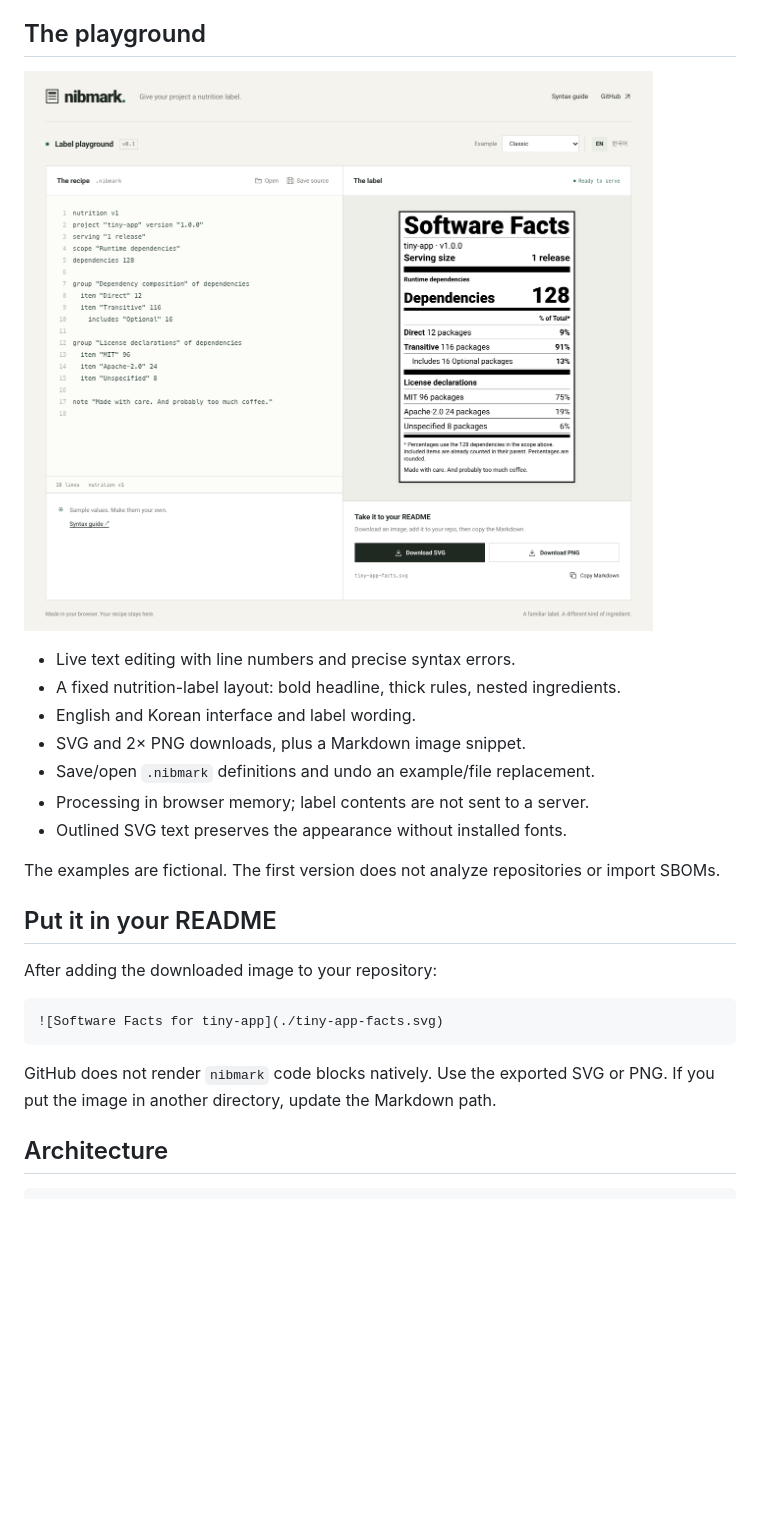
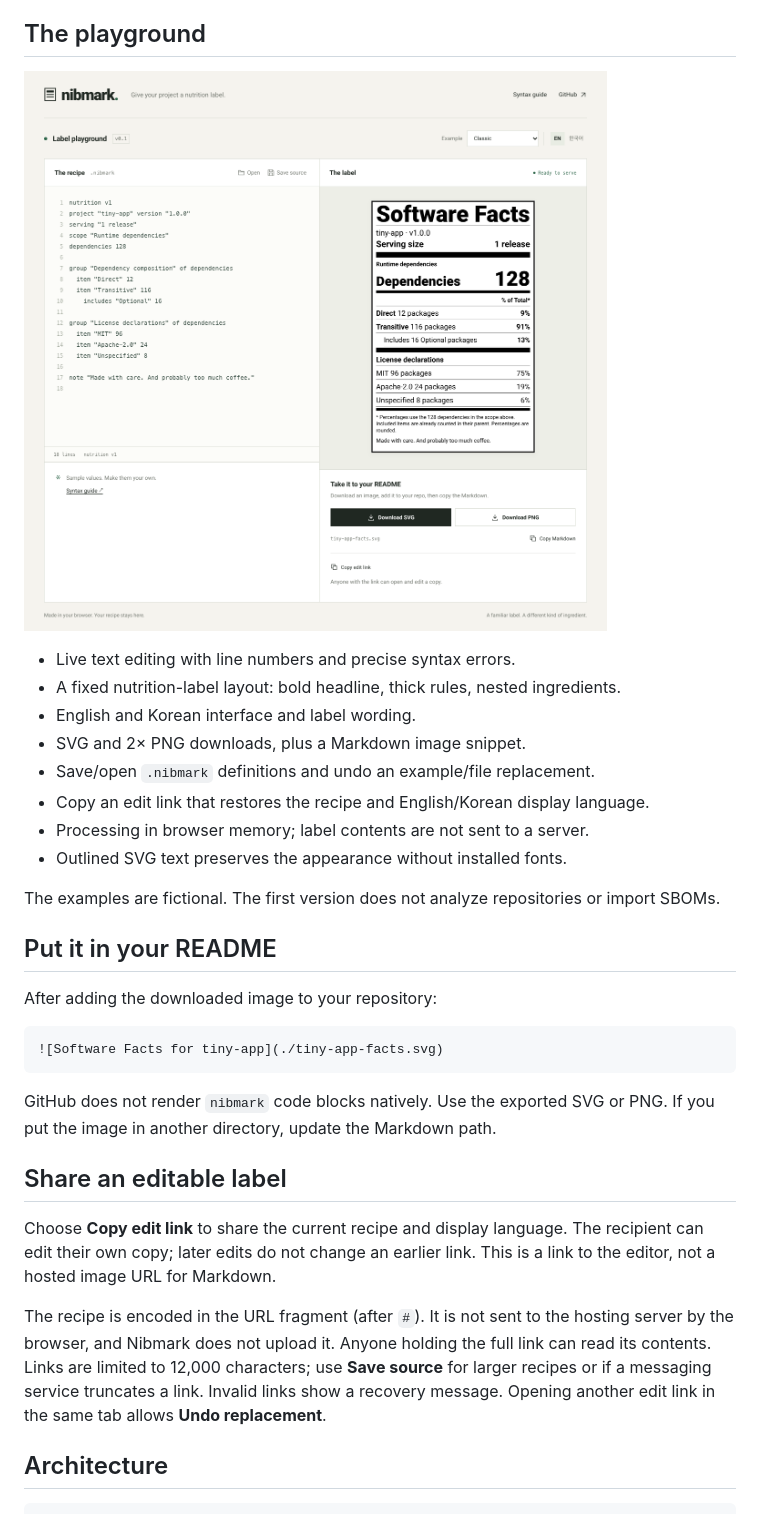
Before and after one commit to jhbrunokim/nibmark, a Markdown page: README.md, the part around the change. Drawn GitHub-style; pictures changed too: docs/assets/playground.png; blank space fills up the shorter version.

Commit message:
feat: share editable recipes through portable links (#2)
Co-authored-by: jhbrunokim <6888400+jhbrunokim@users.noreply.github.com>

```diff
--- a/README.md
+++ b/README.md
@@ -66,6 +66,7 @@ not a recommended dependency allowance.
 - English and Korean interface and label wording.
 - SVG and 2× PNG downloads, plus a Markdown image snippet.
 - Save/open `.nibmark` definitions and undo an example/file replacement.
+- Copy an edit link that restores the recipe and English/Korean display language.
 - Processing in browser memory; label contents are not sent to a server.
 - Outlined SVG text preserves the appearance without installed fonts.
 
@@ -81,6 +82,18 @@ After adding the downloaded image to your repository:
 
 GitHub does not render `nibmark` code blocks natively. Use the exported SVG or PNG.
 If you put the image in another directory, update the Markdown path.
+
+## Share an editable label
+
+Choose **Copy edit link** to share the current recipe and display language. The recipient
+can edit their own copy; later edits do not change an earlier link. This is a link to the
+editor, not a hosted image URL for Markdown.
+
+The recipe is encoded in the URL fragment (after `#`). It is not sent to the hosting
+server by the browser, and Nibmark does not upload it. Anyone holding the full link can
+read its contents. Links are limited to 12,000 characters; use **Save source** for larger
+recipes or if a messaging service truncates a link. Invalid links show a recovery message.
+Opening another edit link in the same tab allows **Undo replacement**.
 
 ## Architecture
 
```
Also changed, not shown: design/software-facts-v0.1.md (+1 -1 lines), 5 other files.
